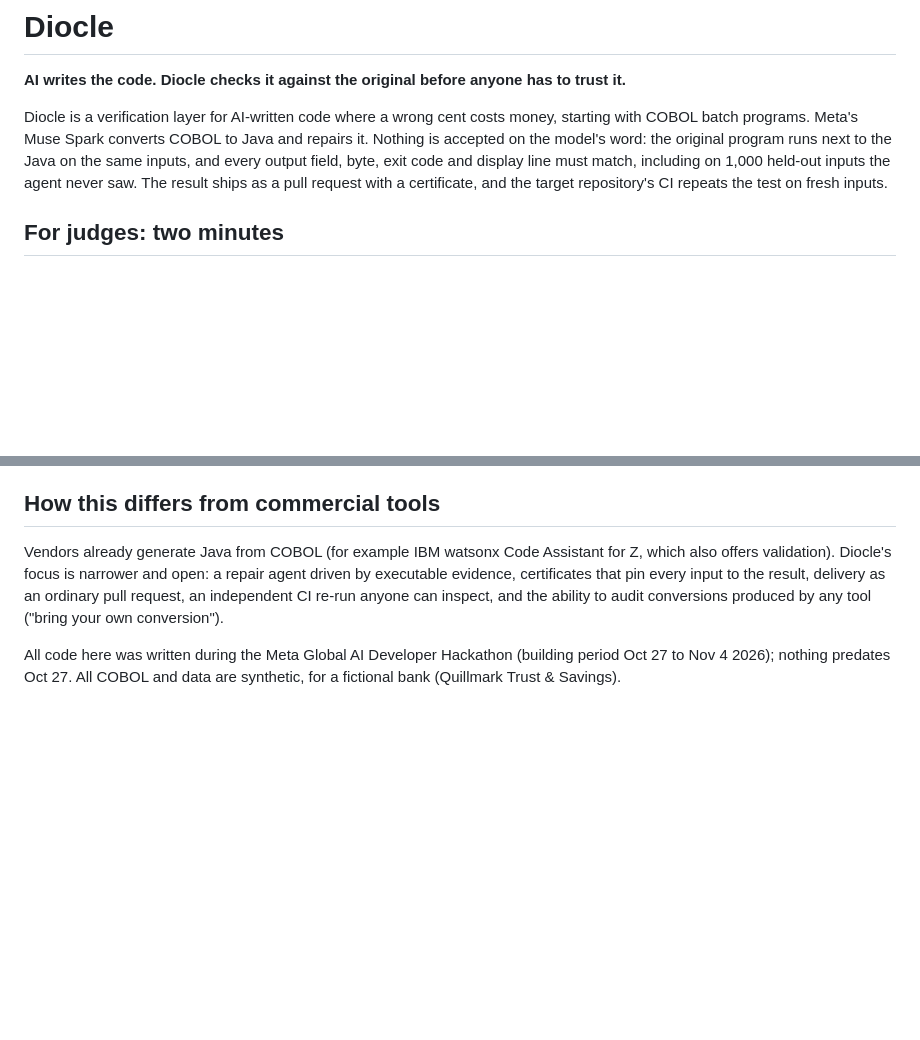
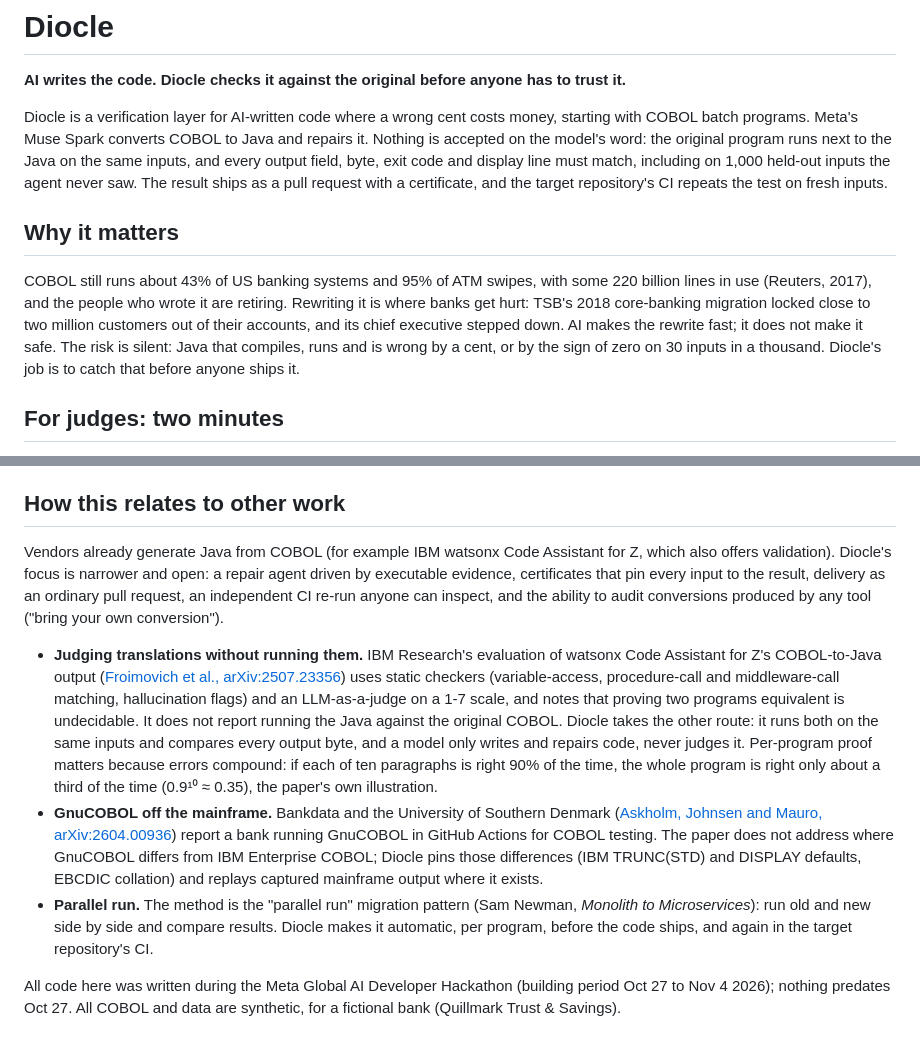
Before and after one commit to Nivetha200111/Diocle, a Markdown page: README.md, 2 parts joined by grey strips. GitHub-like rendering; blank space fills up the shorter version.

Commit message:
README: why it matters, and how Diocle relates to IBM's evaluation, Bankdata's GnuCOBOL CI and parallel run

```diff
--- a/README.md
+++ b/README.md
@@ -3,6 +3,14 @@
 **AI writes the code. Diocle checks it against the original before anyone has to trust it.**
 
 Diocle is a verification layer for AI-written code where a wrong cent costs money, starting with COBOL batch programs. Meta's Muse Spark converts COBOL to Java and repairs it. Nothing is accepted on the model's word: the original program runs next to the Java on the same inputs, and every output field, byte, exit code and display line must match, including on 1,000 held-out inputs the agent never saw. The result ships as a pull request with a certificate, and the target repository's CI repeats the test on fresh inputs.
+
+## Why it matters
+
+COBOL still runs about 43% of US banking systems and 95% of ATM swipes, with some 220 billion lines in use
+(Reuters, 2017), and the people who wrote it are retiring. Rewriting it is where banks get hurt: TSB's 2018
+core-banking migration locked close to two million customers out of their accounts, and its chief executive stepped
+down. AI makes the rewrite fast; it does not make it safe. The risk is silent: Java that compiles, runs and is wrong
+by a cent, or by the sign of zero on 30 inputs in a thousand. Diocle's job is to catch that before anyone ships it.
 
 ## For judges: two minutes
 - **Live product:** [diocle.vercel.app](https://diocle.vercel.app). The front page shows CHQCLR's COBOL next to its
@@ -27,9 +35,13 @@ Diocle is a verification layer for AI-written code where a wrong cent costs mone
 - **Means:** on every input tried (PIC boundaries, seeded random values, fixtures, corpus records, model-designed attacks and 1,000 held-out inputs), the Java's output records, display output and exit code equal those of the original COBOL compiled with GnuCOBOL 3.2 under IBM's TRUNC(STD) and DISPLAY defaults, or equal the mainframe's own captured output where golden files exist. CI repeats this with a seed Diocle never used.
 - **Does not mean:** equivalence for every possible input (testing cannot show that), or equivalence to IBM Enterprise COBOL where GnuCOBOL differs from it and no mainframe output was captured. The demo golden files were produced by GnuCOBOL, so they exercise the replay path but are not mainframe evidence. CI reuses Diocle's verifier, so it shares its assumptions; it guards against tampering and lucky seeds, not against a flaw in the verifier itself.
 
-## How this differs from commercial tools
+## How this relates to other work
 
 Vendors already generate Java from COBOL (for example IBM watsonx Code Assistant for Z, which also offers validation). Diocle's focus is narrower and open: a repair agent driven by executable evidence, certificates that pin every input to the result, delivery as an ordinary pull request, an independent CI re-run anyone can inspect, and the ability to audit conversions produced by any tool ("bring your own conversion").
+
+- **Judging translations without running them.** IBM Research's evaluation of watsonx Code Assistant for Z's COBOL-to-Java output ([Froimovich et al., arXiv:2507.23356](https://arxiv.org/abs/2507.23356)) uses static checkers (variable-access, procedure-call and middleware-call matching, hallucination flags) and an LLM-as-a-judge on a 1-7 scale, and notes that proving two programs equivalent is undecidable. It does not report running the Java against the original COBOL. Diocle takes the other route: it runs both on the same inputs and compares every output byte, and a model only writes and repairs code, never judges it. Per-program proof matters because errors compound: if each of ten paragraphs is right 90% of the time, the whole program is right only about a third of the time (0.9¹⁰ ≈ 0.35), the paper's own illustration.
+- **GnuCOBOL off the mainframe.** Bankdata and the University of Southern Denmark ([Askholm, Johnsen and Mauro, arXiv:2604.00936](https://arxiv.org/abs/2604.00936)) report a bank running GnuCOBOL in GitHub Actions for COBOL testing. The paper does not address where GnuCOBOL differs from IBM Enterprise COBOL; Diocle pins those differences (IBM TRUNC(STD) and DISPLAY defaults, EBCDIC collation) and replays captured mainframe output where it exists.
+- **Parallel run.** The method is the "parallel run" migration pattern (Sam Newman, *Monolith to Microservices*): run old and new side by side and compare results. Diocle makes it automatic, per program, before the code ships, and again in the target repository's CI.
 
 All code here was written during the Meta Global AI Developer Hackathon (building period Oct 27 to Nov 4 2026); nothing predates Oct 27. All COBOL and data are synthetic, for a fictional bank (Quillmark Trust & Savings).
 
```
